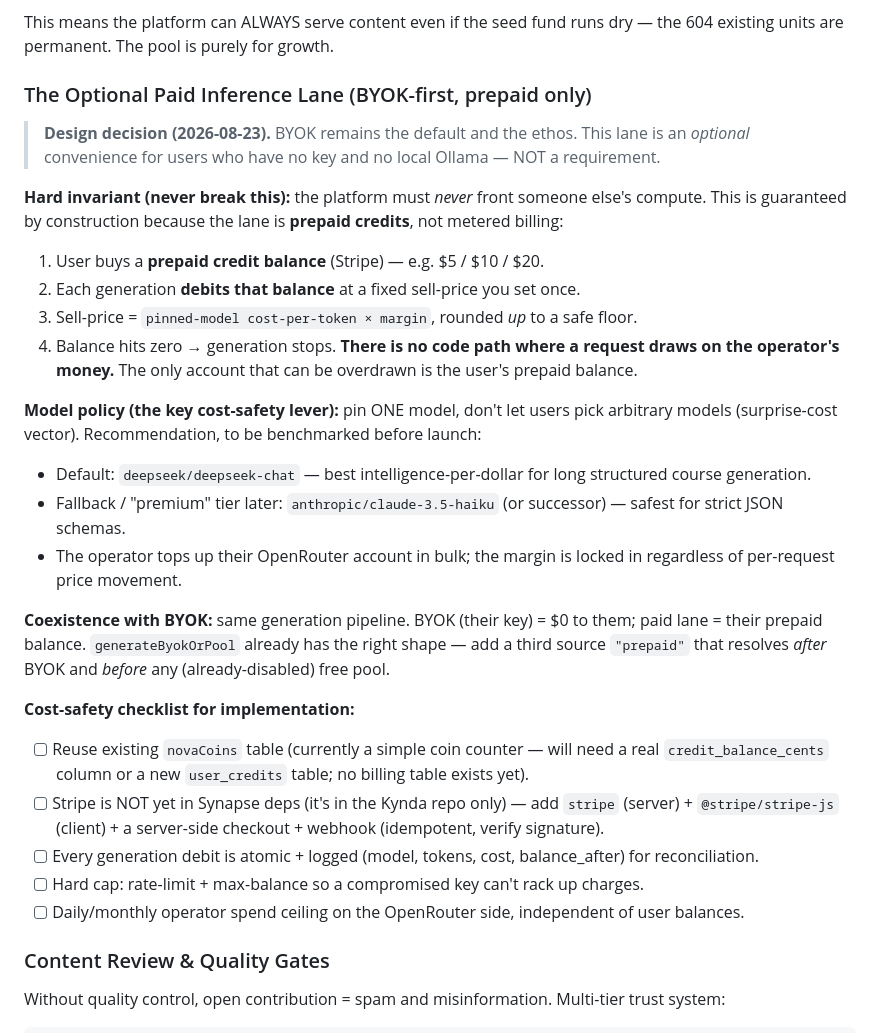
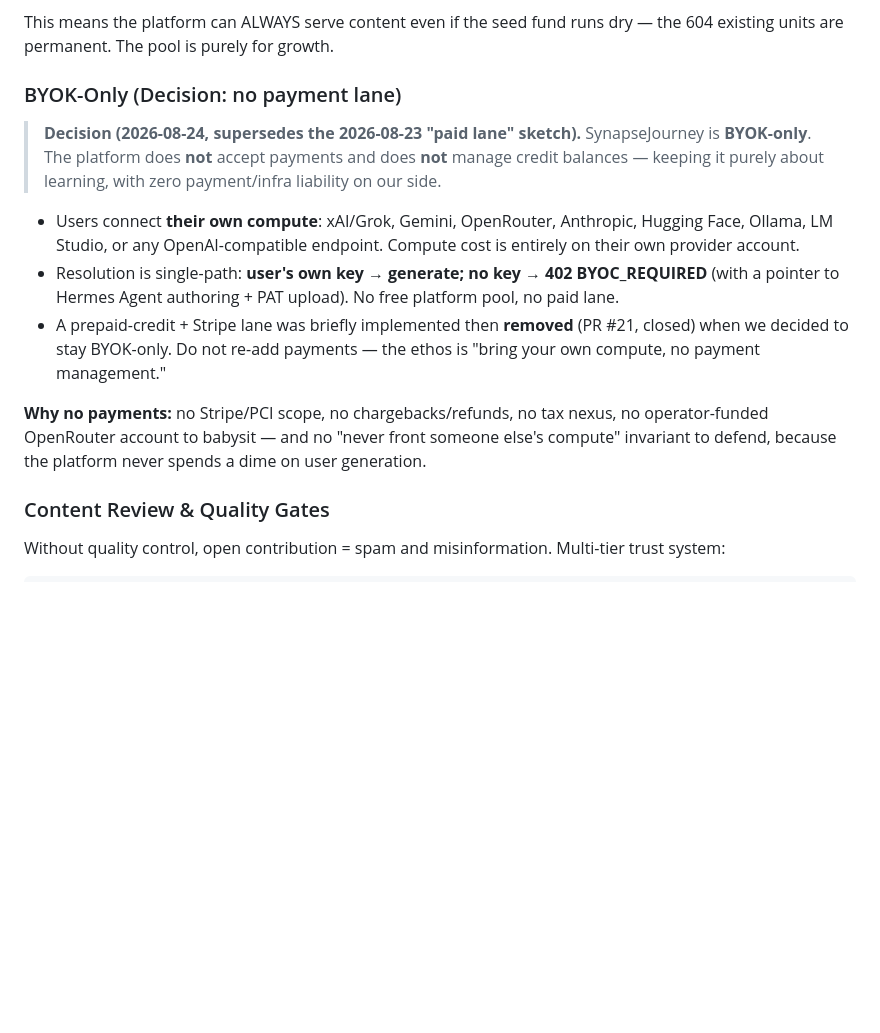
Before and after one commit to Jpalmer95/SynapseJourney, a Markdown page: SYNAPSE-MASTER-REVAMP.md, the part around the change. Drawn GitHub-style; blank space fills up the shorter version.

Commit message:
Docs: record BYOK-only decision (no payment lane)
Supersedes the 2026-08-23 paid-lane sketch. Platform accepts no payments and
manages no credits — single-path BYOK resolution only. The prepaid-credit +
Stripe implementation was removed (PR #21 closed, branch deleted).

```diff
--- a/SYNAPSE-MASTER-REVAMP.md
+++ b/SYNAPSE-MASTER-REVAMP.md
@@ -65,41 +65,24 @@ For users who can't afford their own API keys but want to contribute:
 
 This means the platform can ALWAYS serve content even if the seed fund runs dry — the 604 existing units are permanent. The pool is purely for growth.
 
-### The Optional Paid Inference Lane (BYOK-first, prepaid only)
+### BYOK-Only (Decision: no payment lane)
 
-> **Design decision (2026-08-23).** BYOK remains the default and the ethos. This lane is an
-> *optional* convenience for users who have no key and no local Ollama — NOT a requirement.
+> **Decision (2026-08-24, supersedes the 2026-08-23 "paid lane" sketch).** SynapseJourney is
+> **BYOK-only**. The platform does **not** accept payments and does **not** manage credit
+> balances — keeping it purely about learning, with zero payment/infra liability on our side.
 
-**Hard invariant (never break this):** the platform must *never* front someone else's compute.
-This is guaranteed by construction because the lane is **prepaid credits**, not metered billing:
+- Users connect **their own compute**: xAI/Grok, Gemini, OpenRouter, Anthropic, Hugging Face,
+  Ollama, LM Studio, or any OpenAI-compatible endpoint. Compute cost is entirely on their own
+  provider account.
+- Resolution is single-path: **user's own key → generate; no key → 402 BYOC_REQUIRED**
+  (with a pointer to Hermes Agent authoring + PAT upload). No free platform pool, no paid lane.
+- A prepaid-credit + Stripe lane was briefly implemented then **removed** (PR #21, closed) when we
+  decided to stay BYOK-only. Do not re-add payments — the ethos is "bring your own compute, no
+  payment management."
 
-1. User buys a **prepaid credit balance** (Stripe) — e.g. $5 / $10 / $20.
-2. Each generation **debits that balance** at a fixed sell-price you set once.
-3. Sell-price = `pinned-model cost-per-token × margin`, rounded *up* to a safe floor.
-4. Balance hits zero → generation stops. **There is no code path where a request draws on
-   the operator's money.** The only account that can be overdrawn is the user's prepaid balance.
-
-**Model policy (the key cost-safety lever):** pin ONE model, don't let users pick arbitrary
-models (surprise-cost vector). Recommendation, to be benchmarked before launch:
-- Default: `deepseek/deepseek-chat` — best intelligence-per-dollar for long structured
-  course generation.
-- Fallback / "premium" tier later: `anthropic/claude-3.5-haiku` (or successor) — safest for
-  strict JSON schemas.
-- The operator tops up their OpenRouter account in bulk; the margin is locked in regardless
-  of per-request price movement.
-
-**Coexistence with BYOK:** same generation pipeline. BYOK (their key) = $0 to them; paid lane =
-their prepaid balance. `generateByokOrPool` already has the right shape — add a third source
-`"prepaid"` that resolves *after* BYOK and *before* any (already-disabled) free pool.
-
-**Cost-safety checklist for implementation:**
-- [ ] Reuse existing `novaCoins` table (currently a simple coin counter — will need a real
-  `credit_balance_cents` column or a new `user_credits` table; no billing table exists yet).
-- [ ] Stripe is NOT yet in Synapse deps (it's in the Kynda repo only) — add `stripe` (server) +
-  `@stripe/stripe-js` (client) + a server-side checkout + webhook (idempotent, verify signature).
-- [ ] Every generation debit is atomic + logged (model, tokens, cost, balance_after) for reconciliation.
-- [ ] Hard cap: rate-limit + max-balance so a compromised key can't rack up charges.
-- [ ] Daily/monthly operator spend ceiling on the OpenRouter side, independent of user balances.
+**Why no payments:** no Stripe/PCI scope, no chargebacks/refunds, no tax nexus, no operator-funded
+OpenRouter account to babysit — and no "never front someone else's compute" invariant to defend,
+because the platform never spends a dime on user generation.
 
 ### Content Review & Quality Gates
 
```
